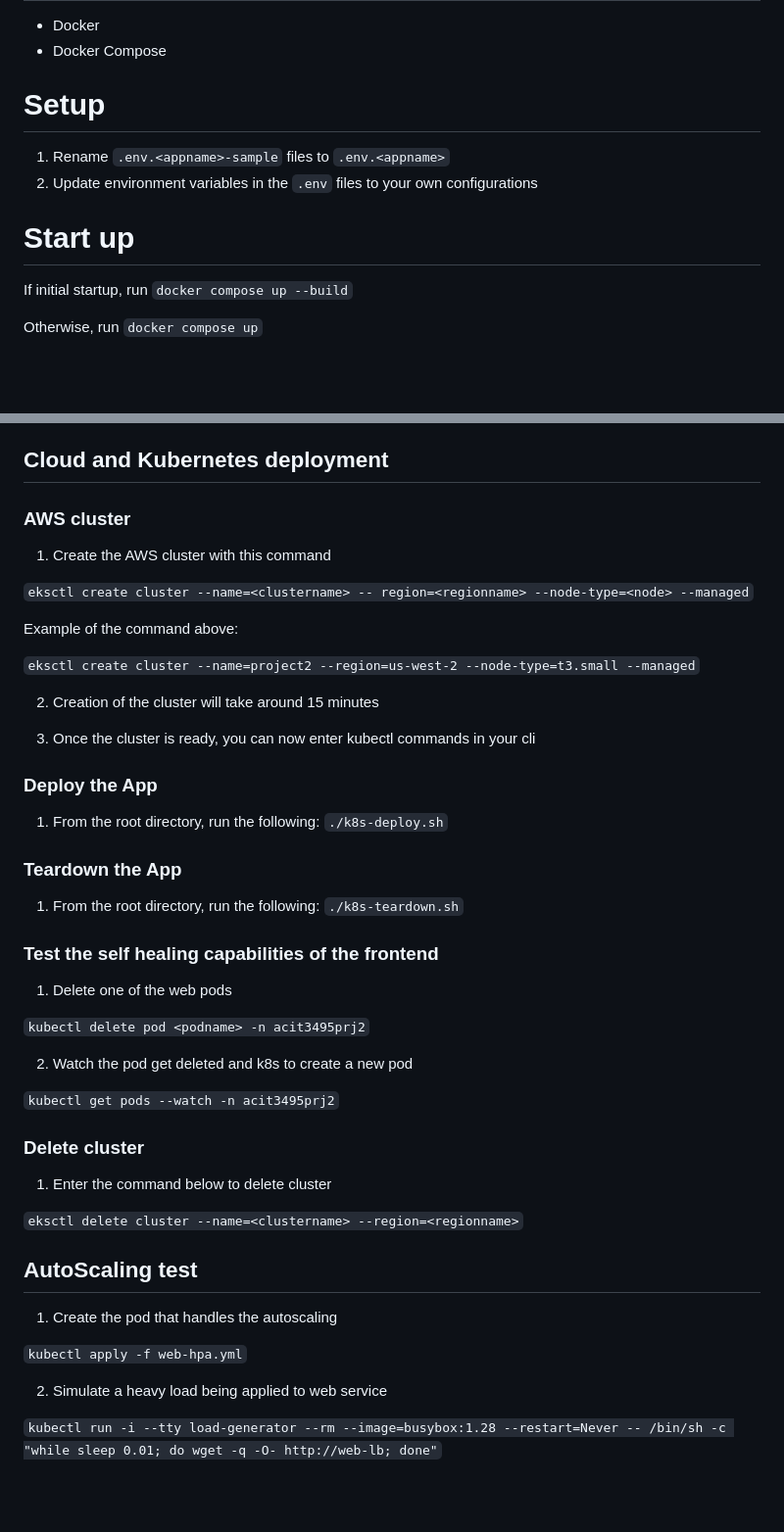
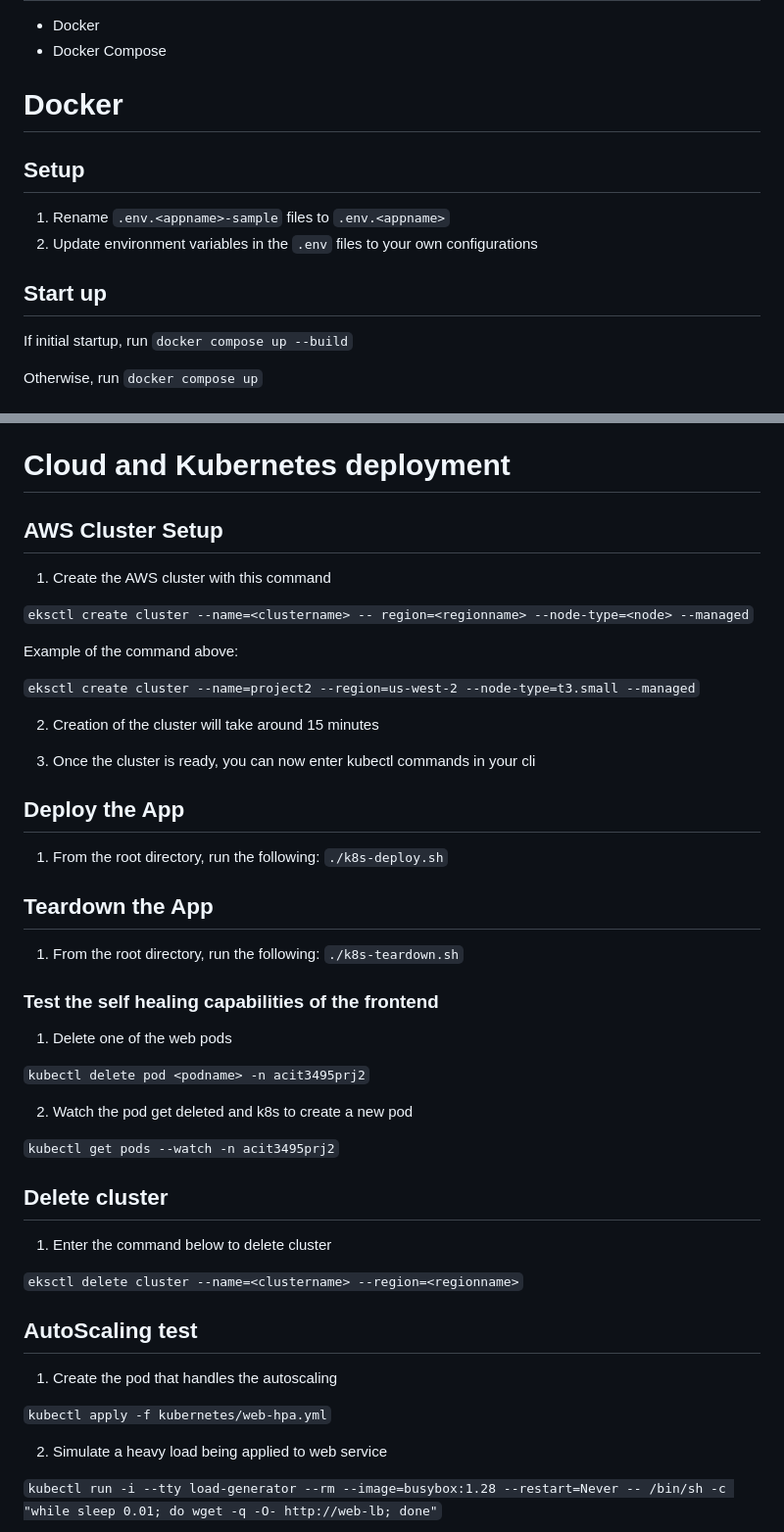
Before and after one commit to hjl20/acit3495-prj, a Markdown page: README.md, 2 parts joined by grey strips. Shown at 98% size. GitHub-like rendering; blank space fills up the shorter version.

````diff
--- a/README.md
+++ b/README.md
@@ -8,11 +8,12 @@
 - Docker
 - Docker Compose
 
-# Setup
+# Docker
+## Setup
 1. Rename `.env.<appname>-sample` files to `.env.<appname>`
 1. Update environment variables in the `.env` files to your own configurations
 
-# Start up
+## Start up
 If initial startup, run `docker compose up --build`
 
 Otherwise, run `docker compose up`
@@ -57,9 +58,8 @@ If you do not see your changes after rebuilding the custom **web** image, try th
   - Process the data to get the minimum and maximum values
 
 
-## Cloud and Kubernetes deployment
-
-### AWS cluster
+# Cloud and Kubernetes deployment
+## AWS Cluster Setup
 
 1. Create the AWS cluster with this command
 
@@ -73,11 +73,11 @@ Example of the command above:
 
 3. Once the cluster is ready, you can now enter kubectl commands in your cli
 
-### Deploy the App
+## Deploy the App
 1. From the root directory, run the following:
 ```./k8s-deploy.sh```
 
-### Teardown the App
+## Teardown the App
 1. From the root directory, run the following:
 ```./k8s-teardown.sh```
 
@@ -91,7 +91,7 @@ Example of the command above:
 
 ```kubectl get pods --watch -n acit3495prj2```
 
-### Delete cluster
+## Delete cluster
 1. Enter the command below to delete cluster
 
 ```eksctl delete cluster --name=<clustername> --region=<regionname>```
@@ -100,7 +100,7 @@ Example of the command above:
 ## AutoScaling test
 1. Create the pod that handles the autoscaling
 
-```kubectl apply -f web-hpa.yml```
+```kubectl apply -f kubernetes/web-hpa.yml```
 
 2. Simulate a heavy load being applied to web service
 
````
